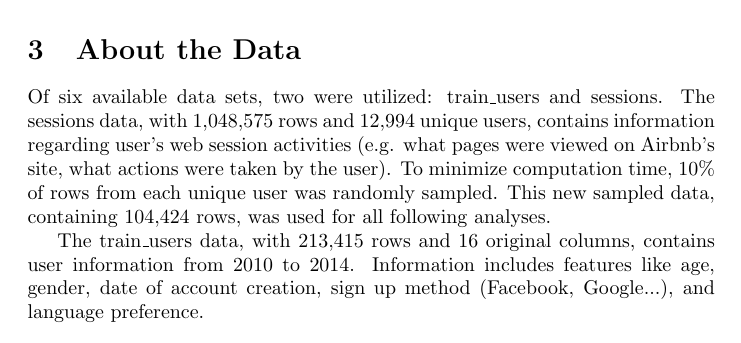
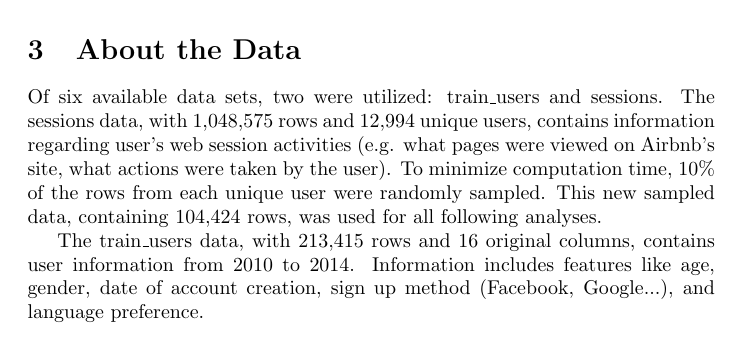
Before and after one commit to lisaoshita/Senior_project, a LaTeX document (final_report/final_report.tex): part of page 3 of 9, cut so that both start at the same text. Compiled offline with pdfLaTeX; a LaTeX package or settings file that is missing is left out.

Commit message:
grammar edit

```diff
--- a/final_report/final_report.tex
+++ b/final_report/final_report.tex
@@ -41,7 +41,7 @@ Stacking, also called meta ensembling, is a technique used to combine informatio
 
 \section{About the Data}
 
-Of six available data sets, two were utilized: train\_users and sessions. The sessions data, with 1,048,575 rows and 12,994 unique users, contains information regarding user's web session activities (e.g. what pages were viewed on Airbnb's site, what actions were taken by the user). To minimize computation time, 10\% of rows from each unique user was randomly sampled. This new sampled data, containing 104,424 rows, was used for all following analyses.
+Of six available data sets, two were utilized: train\_users and sessions. The sessions data, with 1,048,575 rows and 12,994 unique users, contains information regarding user's web session activities (e.g. what pages were viewed on Airbnb's site, what actions were taken by the user). To minimize computation time, 10\% of the rows from each unique user were randomly sampled. This new sampled data, containing 104,424 rows, was used for all following analyses.
 
 The train\_users data, with 213,415 rows and 16 original columns, contains user information from 2010 to 2014. Information includes features like age, gender, date of account creation, sign up method (Facebook, Google...), and language preference.
 
```
Also changed, not shown: final_report/final_report.pdf, 3 other files.
